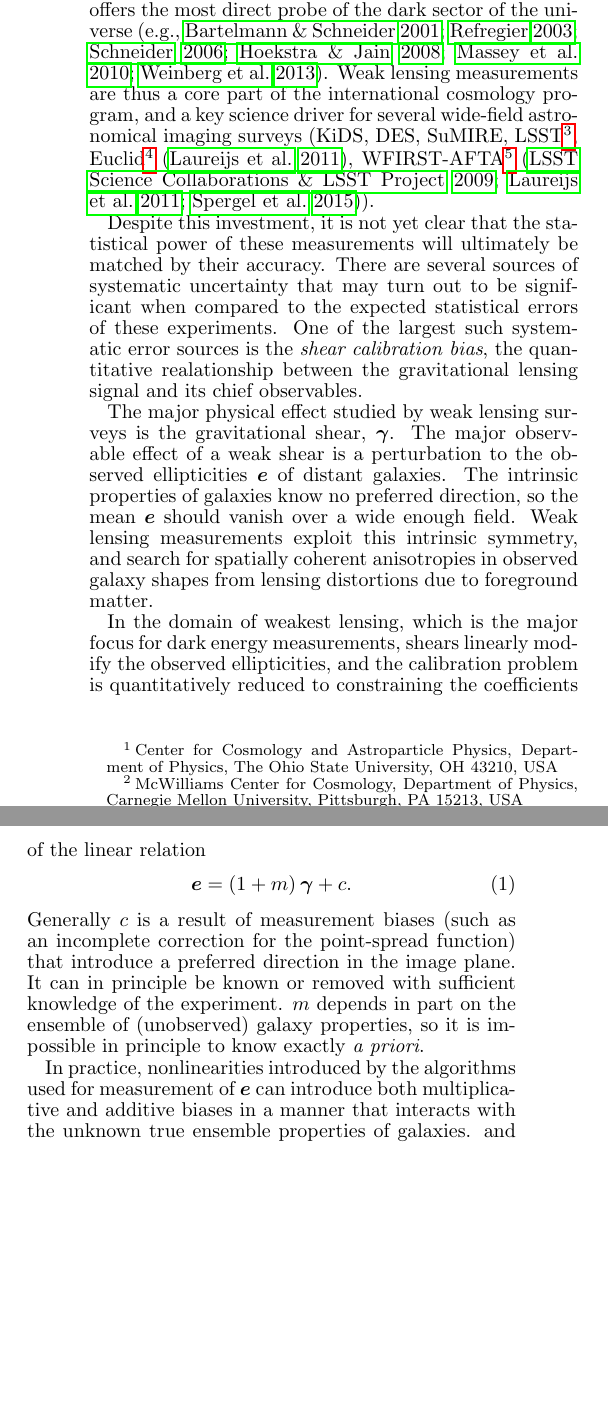
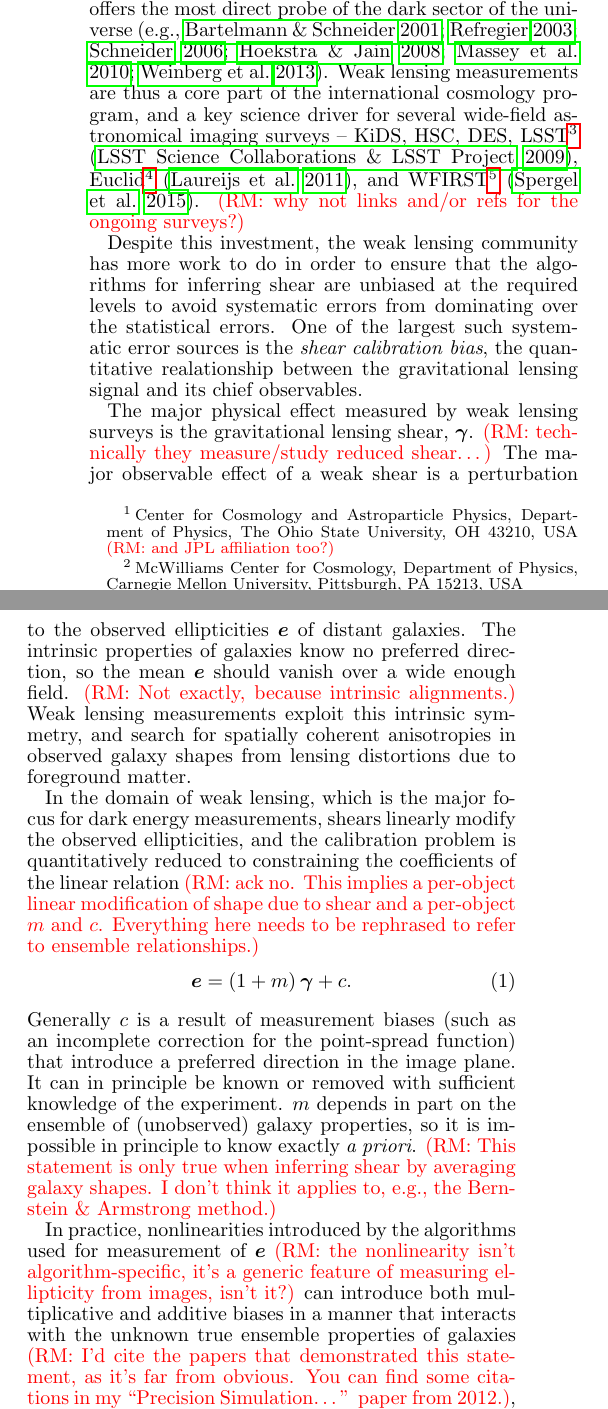
Before and after one commit to emhuff/MetaCalibration, a LaTeX document (tex/metacalibration.tex): two parts of the columns of page 1 of 13, joined at a grey line, cut so that both start at the same text, the shorter picture padded with empty space. Compiled offline with pdfLaTeX.

Commit message:
comments from Rachel through end of section 1

```diff
--- a/tex/metacalibration.tex
+++ b/tex/metacalibration.tex
@@ -30,7 +30,7 @@
 \author{Rachel Mandelbaum\altaffilmark{2}}
 
 \altaffiltext{1}{Center for Cosmology and Astroparticle Physics,
-Department of Physics, The Ohio State University, OH 43210, USA}
+Department of Physics, The Ohio State University, OH 43210, USA \rmcomment{and JPL affiliation too?}}
 \altaffiltext{2}{McWilliams Center for Cosmology, Department of Physics, Carnegie Mellon University,
   Pittsburgh, PA 15213, USA}
 
@@ -62,36 +68,47 @@ direct probe of the dark sector of the universe
 \citep[e.g.,][]{2001PhR...340..291B,2003ARA&A..41..645R,schneider06,2008ARNPS..58...99H,2010RPPh...73h6901M,2013PhR...530...87W}.
 Weak lensing measurements are thus a core part of the international
 cosmology program, and a key science driver for several wide-field
-astronomical imaging surveys (KiDS, DES, SuMIRE,
-LSST\footnote{\url{http://www.lsst.org/lsst/}},
+astronomical imaging surveys -- KiDS, HSC, DES,
+LSST\footnote{\url{http://www.lsst.org/lsst/}} \citep{2009arXiv0912.0201L},
 Euclid\footnote{\url{http://sci.esa.int/euclid/}\url{http://www.euclid-ec.org}}
-\citep{2011arXiv1110.3193L},
-WFIRST-AFTA\footnote{\url{http://wfirst.gsfc.nasa.gov}}
-\citep{2009arXiv0912.0201L,2011arXiv1110.3193L,2015arXiv150303757S}).
+\citep{2011arXiv1110.3193L}, and
+WFIRST\footnote{\url{http://wfirst.gsfc.nasa.gov}}
+\citep{2015arXiv150303757S}.
+% official project name is WFIRST, not WFIRST-AFTA
+\rmcomment{why not links and/or refs for the ongoing surveys?}
 
-Despite this investment, it is not yet clear that the statistical
-power of these measurements will ultimately be matched by their
-accuracy. There are several sources of systematic uncertainty that may
-turn out to be significant when compared to the expected statistical
-errors of these experiments. One of the largest such systematic error
+Despite this investment, the weak lensing community has more work to do in order to ensure that the
+algorithms for inferring shear are unbiased at the required levels to avoid systematic errors from
+dominating over the statistical errors.
+%it is not yet clear that the statistical
+%power of these measurements will ultimately be matched by their
+%accuracy.
+%There are several sources of systematic uncertainty that may
+%turn out to be significant when compared to the expected statistical
+%errors of these experiments.
+One of the largest such systematic error
 sources is the {\it shear calibration bias}, the quantitative
 realationship between the gravitational lensing signal and its chief
 observables.
 
-The major physical effect studied by weak lensing surveys is the
-gravitational shear, $\boldsymbol{\gamma}$. The major observable
+The major physical effect measured by weak lensing surveys is the
+gravitational lensing shear, $\boldsymbol{\gamma}$. \rmcomment{technically they measure/study
+  reduced shear\dots} The major observable
 effect of a weak shear is a perturbation to the observed ellipticities
 $\boldsymbol{e}$ of distant galaxies. The intrinsic properties of
 galaxies know no preferred direction, so the mean $\boldsymbol{e}$
-should vanish over a wide enough field. Weak lensing measurements
+should vanish over a wide enough field. \rmcomment{Not exactly, because intrinsic alignments.}
+Weak lensing measurements
 exploit this intrinsic symmetry, and search for spatially coherent
 anisotropies in observed galaxy shapes from lensing distortions due to
 foreground matter.
 
-In the domain of weakest lensing, which is the major focus for
+In the domain of weak lensing, which is the major focus for
 dark energy measurements, shears linearly modify the observed
 ellipticities, and the calibration problem is quantitatively reduced
 to constraining the coefficients of the linear relation
+\rmcomment{ack no.  This implies a per-object linear modification of shape due to shear and a
+  per-object $m$ and $c$.  Everything here needs to be rephrased to refer to ensemble relationships.}
 \begin{align}
 \boldsymbol{e} = (1+m)\:\boldsymbol{\gamma} + c.
 \end{align}
@@ -100,12 +117,15 @@ correction for the point-spread function) that introduce a preferred
 direction in the image plane. It can in principle be known or removed
 with sufficient knowledge of the experiment. $m$ depends in part on
 the ensemble of (unobserved) galaxy properties, so it is impossible in
-principle to know exactly {\it a priori}.
+principle to know exactly {\it a priori}. \rmcomment{This statement is only true when inferring shear
+  by averaging galaxy shapes.  I don't think it applies to, e.g., the Bernstein \& Armstrong method.}
 
 In practice, nonlinearities introduced by the algorithms used for
-measurement of $\boldsymbol{e}$ can introduce both multiplicative and
+measurement of $\boldsymbol{e}$ \rmcomment{the nonlinearity isn't algorithm-specific, it's a generic
+  feature of measuring ellipticity from images, isn't it?} can introduce both multiplicative and
 additive biases in a manner that interacts with the unknown true
-ensemble properties of galaxies. and are very difficult to predict
+ensemble properties of galaxies \rmcomment{I'd cite the papers that demonstrated this statement, as
+  it's far from obvious. You can find some citations in my ``Precision Simulation\dots'' paper from 2012.}, and are very difficult to predict
 from first principles. For this reason, the weak lensing community has
 organized a series of blind measurement challenges, where participants
 attempted to extract an unkown lensing signal from simulated images.
@@ -116,4 +136,3 @@ needed to improve, and that shear measurement was complex enough that
 successive simulation challenges should focus on a subset of the
 issues.
 
-The next round of simulation challenges, GREAT08, GREAT10, and GREAT3,
```
Also changed, not shown: tex/metacalibration.tex (55 more changed lines).
